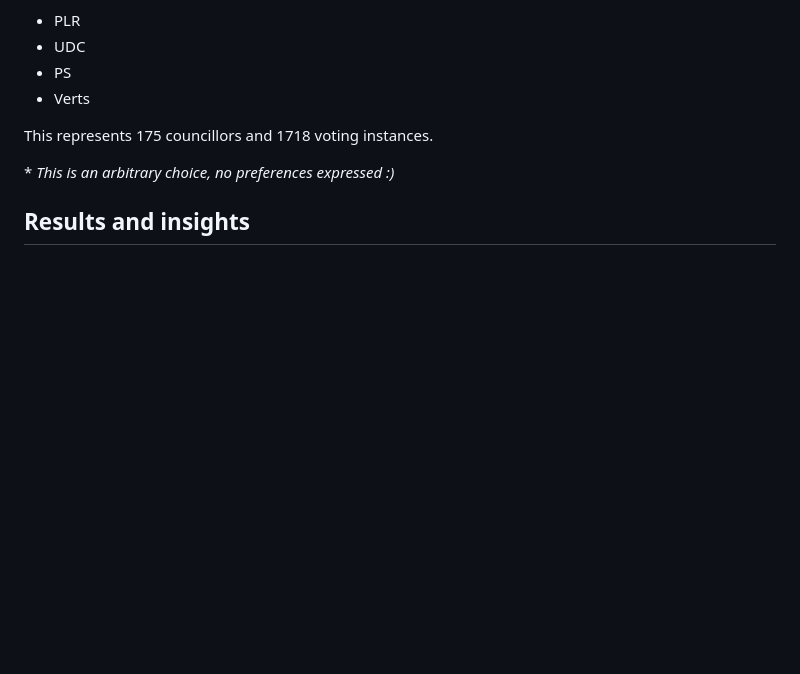
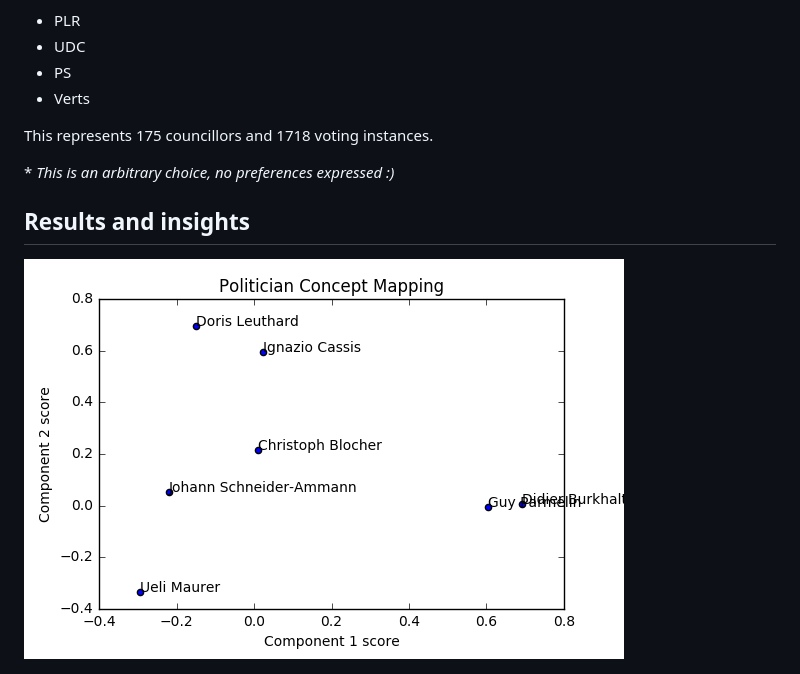
Before and after one commit to lazareGirardin/DataJamDays, a Markdown page: README.md, the part around the change. GitHub-like rendering; pictures changed too: img/Politician_Concept_map.png (added); blank space fills up the shorter version.

Commit message:
imgs

```diff
--- a/README.md
+++ b/README.md
@@ -53,6 +53,8 @@ This represents 175 councillors and 1718 voting instances.
 
 ## Results and insights
 
+![](img/Politician_Concept_map.png)
+
 ![](img/Global_Vote_map.png)
 
 ![](img/Verts_votes.png)
```
